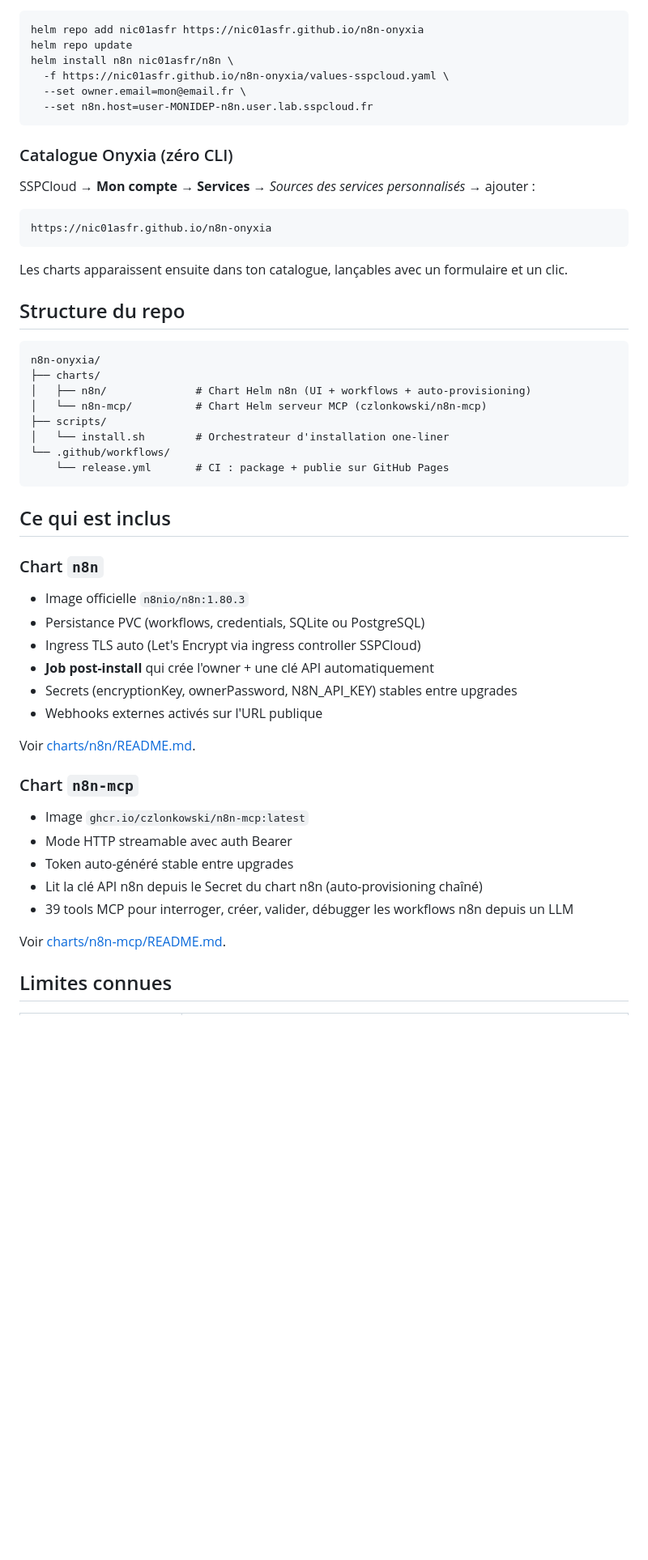
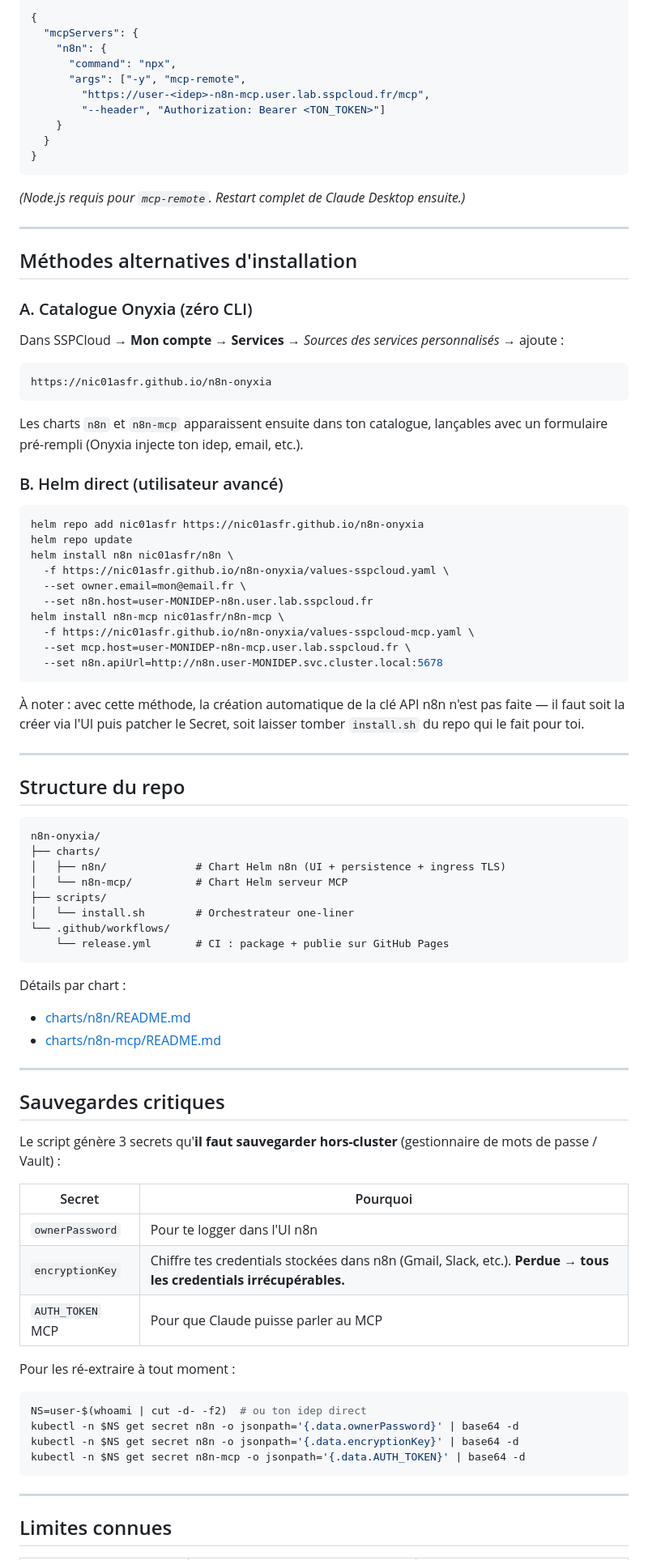
Before and after one commit to nic01asFr/n8n-onyxia, a Markdown page: README.md, the part around one of its changes. Shown at 81% size. Drawn GitHub-style; blank space fills up the shorter version.

````diff
--- a/README.md
+++ b/README.md
@@ -25,3 +75,32 @@ Durée : ~2 minutes. Idempotent (re-exécution = upgrade).
+```json
+{
+  "mcpServers": {
+    "n8n": {
+      "command": "npx",
+      "args": ["-y", "mcp-remote",
+        "https://user-<idep>-n8n-mcp.user.lab.sspcloud.fr/mcp",
+        "--header", "Authorization: Bearer <TON_TOKEN>"]
+    }
+  }
+}
+```
+*(Node.js requis pour `mcp-remote`. Restart complet de Claude Desktop ensuite.)*
+
+---
+
+## Méthodes alternatives d'installation
+
+### A. Catalogue Onyxia (zéro CLI)
+
+Dans SSPCloud → **Mon compte** → **Services** → *Sources des services personnalisés* → ajoute :
+
+```
+https://nic01asfr.github.io/n8n-onyxia
+```
+
+Les charts `n8n` et `n8n-mcp` apparaissent ensuite dans ton catalogue, lançables avec un formulaire pré-rempli (Onyxia injecte ton idep, email, etc.).
+
+### B. Helm direct (utilisateur avancé)
 
 ```bash
 helm repo add nic01asfr https://nic01asfr.github.io/n8n-onyxia
@@ -30,49 +109,54 @@ helm install n8n nic01asfr/n8n \
   -f https://nic01asfr.github.io/n8n-onyxia/values-sspcloud.yaml \
   --set owner.email=mon@email.fr \
   --set n8n.host=user-MONIDEP-n8n.user.lab.sspcloud.fr
+helm install n8n-mcp nic01asfr/n8n-mcp \
+  -f https://nic01asfr.github.io/n8n-onyxia/values-sspcloud-mcp.yaml \
+  --set mcp.host=user-MONIDEP-n8n-mcp.user.lab.sspcloud.fr \
+  --set n8n.apiUrl=http://n8n.user-MONIDEP.svc.cluster.local:5678
 ```
 
-### Catalogue Onyxia (zéro CLI)
+À noter : avec cette méthode, la création automatique de la clé API n8n n'est pas faite — il faut soit la créer via l'UI puis patcher le Secret, soit laisser tomber `install.sh` du repo qui le fait pour toi.
 
-SSPCloud → **Mon compte** → **Services** → *Sources des services personnalisés* → ajouter :
-```
-https://nic01asfr.github.io/n8n-onyxia
-```
-Les charts apparaissent ensuite dans ton catalogue, lançables avec un formulaire et un clic.
+---
 
 ## Structure du repo
 
 ```
 n8n-onyxia/
 ├── charts/
-│   ├── n8n/              # Chart Helm n8n (UI + workflows + auto-provisioning)
-│   └── n8n-mcp/          # Chart Helm serveur MCP (czlonkowski/n8n-mcp)
+│   ├── n8n/              # Chart Helm n8n (UI + persistence + ingress TLS)
+│   └── n8n-mcp/          # Chart Helm serveur MCP
 ├── scripts/
-│   └── install.sh        # Orchestrateur d'installation one-liner
+│   └── install.sh        # Orchestrateur one-liner
 └── .github/workflows/
     └── release.yml       # CI : package + publie sur GitHub Pages
 ```
 
-## Ce qui est inclus
+Détails par chart :
+- [charts/n8n/README.md](charts/n8n/README.md)
+- [charts/n8n-mcp/README.md](charts/n8n-mcp/README.md)
 
-### Chart `n8n`
-- Image officielle `n8nio/n8n:1.80.3`
-- Persistance PVC (workflows, credentials, SQLite ou PostgreSQL)
-- Ingress TLS auto (Let's Encrypt via ingress controller SSPCloud)
-- **Job post-install** qui crée l'owner + une clé API automatiquement
-- Secrets (encryptionKey, ownerPassword, N8N_API_KEY) stables entre upgrades
-- Webhooks externes activés sur l'URL publique
+---
 
-Voir [charts/n8n/README.md](charts/n8n/README.md).
+## Sauvegardes critiques
 
-### Chart `n8n-mcp`
-- Image `ghcr.io/czlonkowski/n8n-mcp:latest`
-- Mode HTTP streamable avec auth Bearer
-- Token auto-généré stable entre upgrades
-- Lit la clé API n8n depuis le Secret du chart n8n (auto-provisioning chaîné)
-- 39 tools MCP pour interroger, créer, valider, débugger les workflows n8n depuis un LLM
+Le script génère 3 secrets qu'**il faut sauvegarder hors-cluster** (gestionnaire de mots de passe / Vault) :
 
-Voir [charts/n8n-mcp/README.md](charts/n8n-mcp/README.md).
+| Secret | Pourquoi |
+|---|---|
+| `ownerPassword` | Pour te logger dans l'UI n8n |
+| `encryptionKey` | Chiffre tes credentials stockées dans n8n (Gmail, Slack, etc.). **Perdue → tous les credentials irrécupérables.** |
+| `AUTH_TOKEN` MCP | Pour que Claude puisse parler au MCP |
+
+Pour les ré-extraire à tout moment :
+```bash
+NS=user-$(whoami | cut -d- -f2)  # ou ton idep direct
+kubectl -n $NS get secret n8n -o jsonpath='{.data.ownerPassword}' | base64 -d
+kubectl -n $NS get secret n8n -o jsonpath='{.data.encryptionKey}' | base64 -d
+kubectl -n $NS get secret n8n-mcp -o jsonpath='{.data.AUTH_TOKEN}' | base64 -d
+```
+
+---
 
 ## Limites connues
 
````
Also changed, not shown: other parts of README.md (+94 -35 lines), charts/n8n-mcp/README.md (+112 -75 lines), charts/n8n/README.md (+91 -122 lines).
